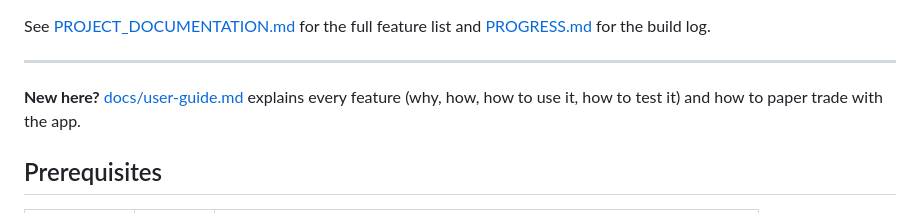
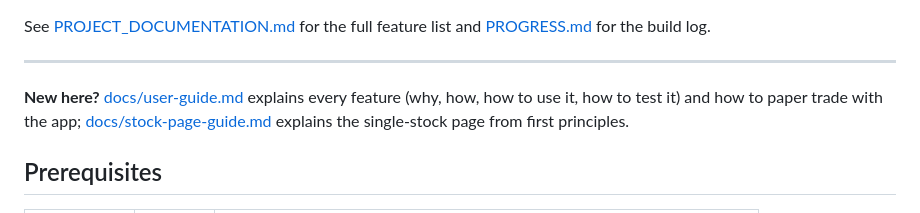
Before and after one commit to bijay3030/nepse-trade-journal, a Markdown page: README.md, the part around the change. Drawn GitHub-style.

Commit message:
Add a first-principles guide to the single-stock page, with NABIL as a worked example
Co-Authored-By: Claude Opus 5.5 <noreply@anthropic.com>

```diff
--- a/README.md
+++ b/README.md
@@ -13,7 +13,7 @@ and [PROGRESS.md](./PROGRESS.md) for the build log.
 
 ---
 
-**New here?** [docs/user-guide.md](docs/user-guide.md) explains every feature (why, how, how to use it, how to test it) and how to paper trade with the app.
+**New here?** [docs/user-guide.md](docs/user-guide.md) explains every feature (why, how, how to use it, how to test it) and how to paper trade with the app; [docs/stock-page-guide.md](docs/stock-page-guide.md) explains the single-stock page from first principles.
 
 ## Prerequisites
 
```
Also changed, not shown: docs/stock-page-guide.md (added, +358 -0 lines), docs/user-guide.md (+2 -0 lines).
